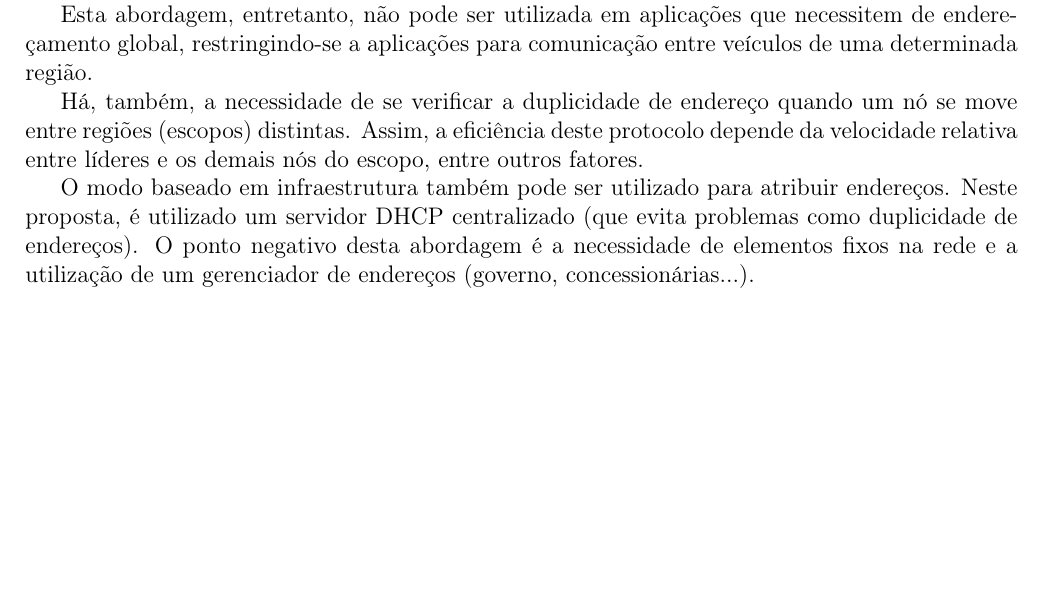
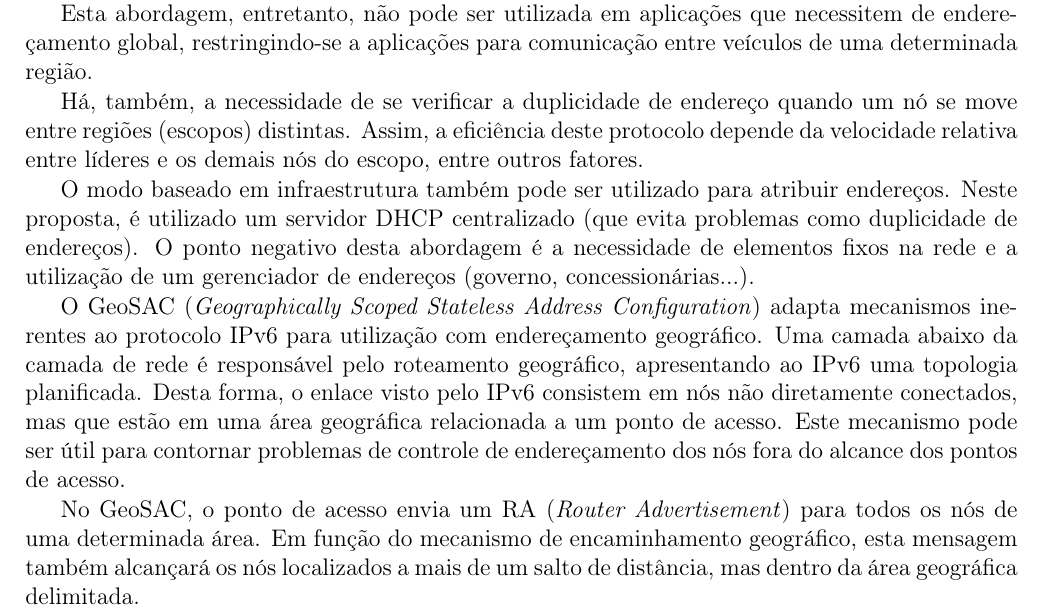
Before and after one commit to dreano/edmundo, a LaTeX paper (Resposta_Takeo.tex): part of page 2 of 2 before the commit and part of page 2 of 3 after it, cut so that both start at the same text, the shorter picture padded with empty space. Compiled offline with pdfLaTeX; a LaTeX package or settings file that is missing is left out.

Commit message:
Resposta Takeo 02

```diff
--- a/Resposta_Takeo.tex
+++ b/Resposta_Takeo.tex
@@ -72,6 +72,9 @@ Há, também, a necessidade de se verificar a duplicidade de endereço quando um
 
 O modo baseado em infraestrutura também pode ser utilizado para atribuir endereços. Neste proposta, é utilizado um servidor DHCP centralizado (que evita problemas como duplicidade de endereços). O ponto negativo desta abordagem é a necessidade de elementos fixos na rede e a utilização de um gerenciador de endereços (governo, concessionárias...).
 
+O GeoSAC (\textit{Geographically Scoped Stateless Address Configuration}) adapta mecanismos inerentes ao protocolo IPv6 para utilização com endereçamento geográfico. Uma camada abaixo da camada de rede é responsável pelo roteamento geográfico, apresentando ao IPv6 uma topologia planificada. Desta forma, o enlace visto pelo IPv6 consistem em nós não diretamente conectados, mas que estão em uma área geográfica relacionada a um ponto de acesso. Este mecanismo pode ser útil para contornar problemas de controle de endereçamento dos nós fora do alcance dos pontos de acesso.
+
+No GeoSAC, o ponto de acesso envia um RA (\textit{Router Advertisement}) para todos os nós de uma determinada área. Em função do mecanismo de encaminhamento geográfico, esta mensagem também alcançará os nós localizados a mais de um salto de distância, mas dentro da área geográfica delimitada.
 
 \bibliographystyle{unsrt}
 \bibliography{refs}
```
Also changed, not shown: Resposta_Takeo.pdf.
